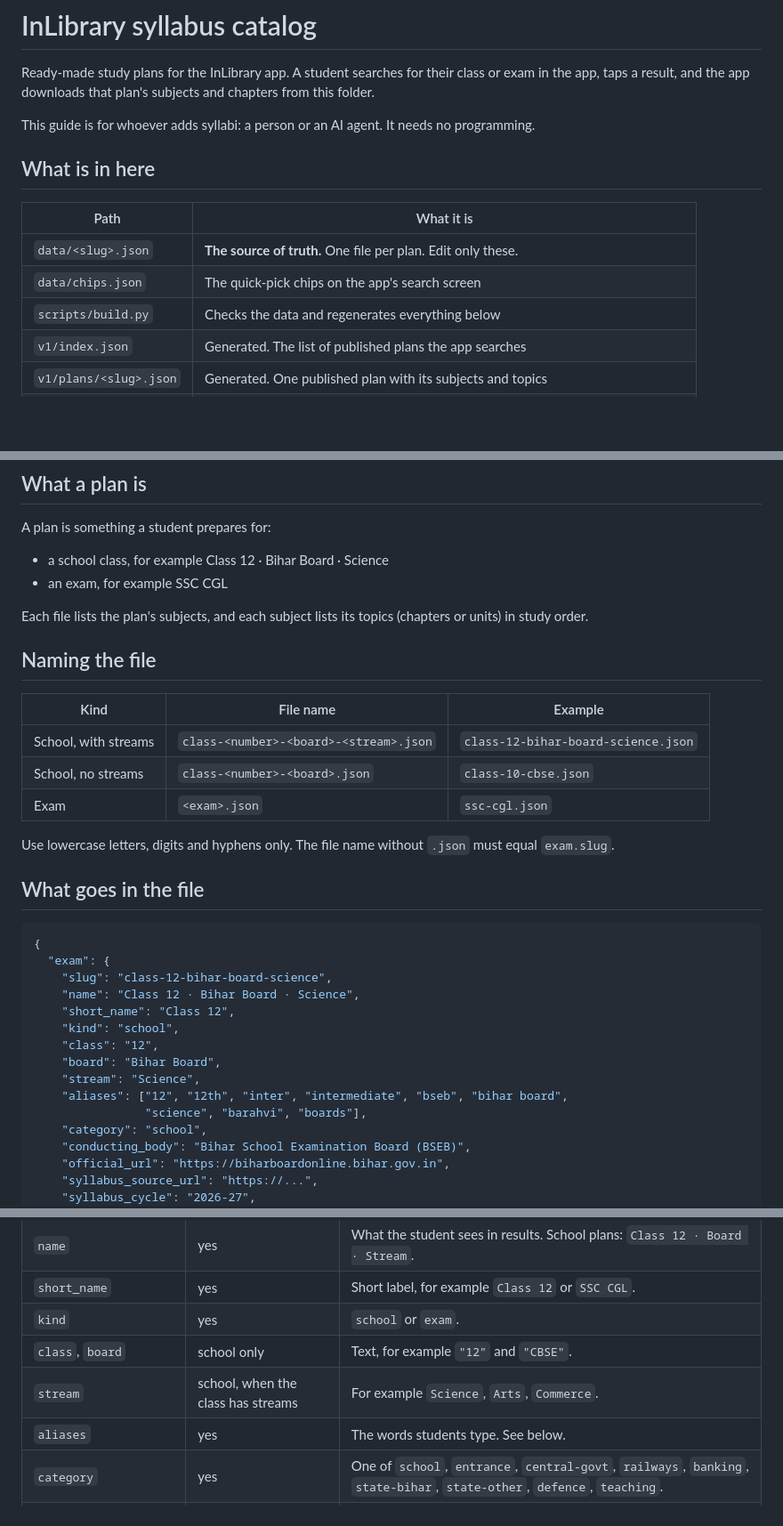
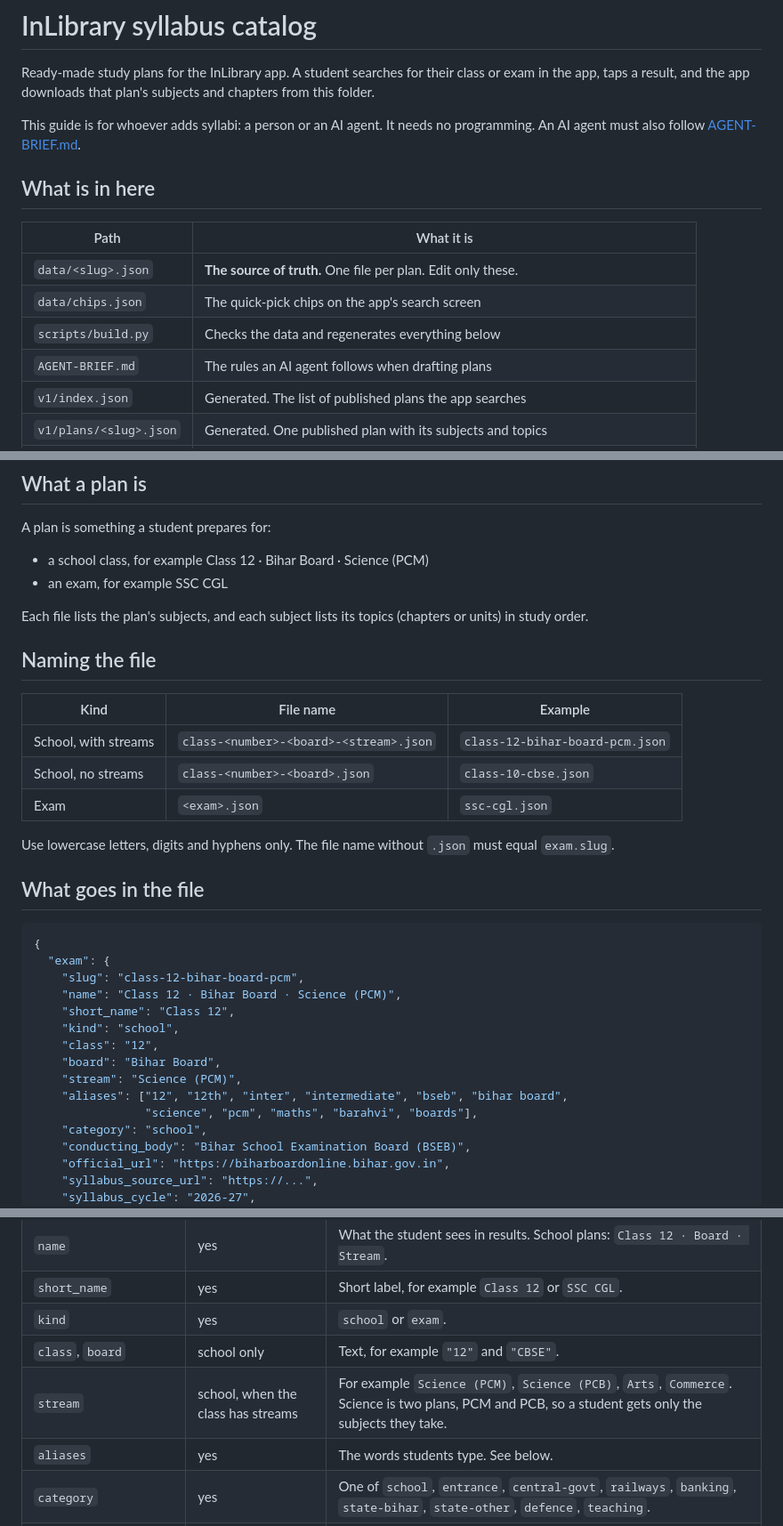
Before and after one commit to aixart12/inlibrary-site, a Markdown page: syllabus/README.md, 3 parts joined by grey strips. Shown at 89% size. Rendered like a GitHub page; blank space fills up the shorter version.

````diff
--- a/syllabus/README.md
+++ b/syllabus/README.md
@@ -3,7 +3,7 @@
 Ready-made study plans for the InLibrary app. A student searches for their class or exam in the
 app, taps a result, and the app downloads that plan's subjects and chapters from this folder.
 
-This guide is for whoever adds syllabi: a person or an AI agent. It needs no programming.
+This guide is for whoever adds syllabi: a person or an AI agent. It needs no programming. An AI agent must also follow [AGENT-BRIEF.md](AGENT-BRIEF.md).
 
 ## What is in here
 
@@ -12,6 +12,7 @@ This guide is for whoever adds syllabi: a person or an AI agent. It needs no pro
 | `data/<slug>.json` | **The source of truth.** One file per plan. Edit only these. |
 | `data/chips.json` | The quick-pick chips on the app's search screen |
 | `scripts/build.py` | Checks the data and regenerates everything below |
+| `AGENT-BRIEF.md` | The rules an AI agent follows when drafting plans |
 | `v1/index.json` | Generated. The list of published plans the app searches |
 | `v1/plans/<slug>.json` | Generated. One published plan with its subjects and topics |
 | `build-state.json` | Generated. Remembers each plan's content so its version goes up when it changes |
@@ -35,7 +36,7 @@ The app reads `https://inlibrary.in/syllabus/v1/index.json` and
 
 A plan is something a student prepares for:
 
-- a school class, for example Class 12 · Bihar Board · Science
+- a school class, for example Class 12 · Bihar Board · Science (PCM)
 - an exam, for example SSC CGL
 
 Each file lists the plan's subjects, and each subject lists its topics (chapters or units) in
@@ -45,7 +46,7 @@ study order.
 
 | Kind | File name | Example |
 |---|---|---|
-| School, with streams | `class-<number>-<board>-<stream>.json` | `class-12-bihar-board-science.json` |
+| School, with streams | `class-<number>-<board>-<stream>.json` | `class-12-bihar-board-pcm.json` |
 | School, no streams | `class-<number>-<board>.json` | `class-10-cbse.json` |
 | Exam | `<exam>.json` | `ssc-cgl.json` |
 
@@ -57,15 +58,15 @@ Use lowercase letters, digits and hyphens only. The file name without `.json` mu
 ```json
 {
   "exam": {
-    "slug": "class-12-bihar-board-science",
-    "name": "Class 12 · Bihar Board · Science",
+    "slug": "class-12-bihar-board-pcm",
+    "name": "Class 12 · Bihar Board · Science (PCM)",
     "short_name": "Class 12",
     "kind": "school",
     "class": "12",
     "board": "Bihar Board",
-    "stream": "Science",
+    "stream": "Science (PCM)",
     "aliases": ["12", "12th", "inter", "intermediate", "bseb", "bihar board",
-                "science", "barahvi", "boards"],
+                "science", "pcm", "maths", "barahvi", "boards"],
     "category": "school",
     "conducting_body": "Bihar School Examination Board (BSEB)",
     "official_url": "https://biharboardonline.bihar.gov.in",
@@ -101,7 +102,7 @@ Use lowercase letters, digits and hyphens only. The file name without `.json` mu
 | `short_name` | yes | Short label, for example `Class 12` or `SSC CGL`. |
 | `kind` | yes | `school` or `exam`. |
 | `class`, `board` | school only | Text, for example `"12"` and `"CBSE"`. |
-| `stream` | school, when the class has streams | For example `Science`, `Arts`, `Commerce`. |
+| `stream` | school, when the class has streams | For example `Science (PCM)`, `Science (PCB)`, `Arts`, `Commerce`. Science is two plans, PCM and PCB, so a student gets only the subjects they take. |
 | `aliases` | yes | The words students type. See below. |
 | `category` | yes | One of `school`, `entrance`, `central-govt`, `railways`, `banking`, `state-bihar`, `state-other`, `defence`, `teaching`. |
 | `version` | yes | Use `1` for a new plan. `build.py` raises it when content changes. |
````
Also changed, not shown: syllabus/AGENT-BRIEF.md (added, +88 -0 lines).
